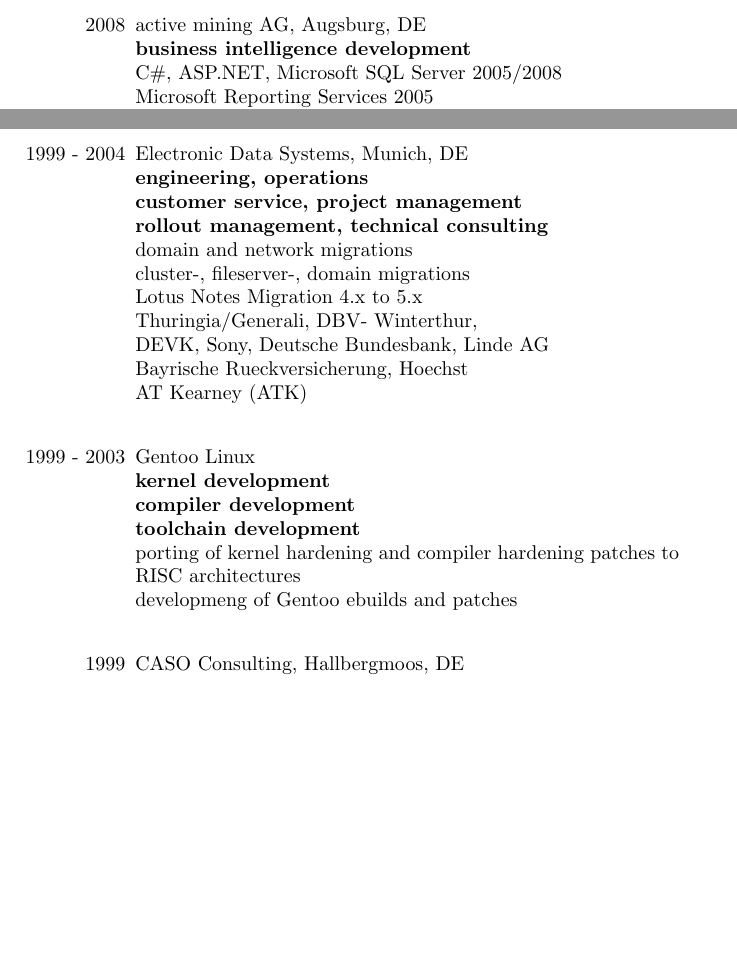
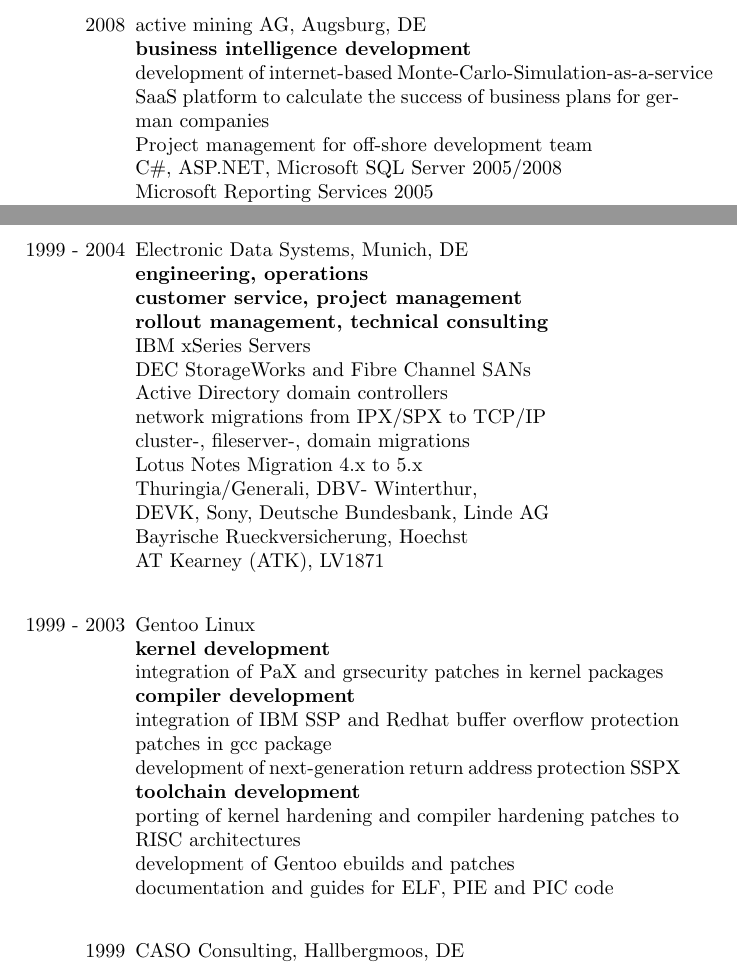
Before and after one commit to agabert/agabert.github.io, a LaTeX CV (resume2025.tex): two parts of pages 4 and 5 of 5, joined at a grey line, cut so that both start at the same text, the shorter picture padded with empty space. Compiled offline with pdfLaTeX.

Commit message:
add more fluff

```diff
--- a/resume2025.tex
+++ b/resume2025.tex
@@ -191,6 +191,8 @@
 
 \item[2008]         active mining AG, Augsburg, DE\\
                     \textbf{business intelligence development}\\
+                    development of internet-based Monte-Carlo-Simulation-as-a-service SaaS platform to calculate the success of business plans for german companies\\
+                    Project management for off-shore development team\\
                     C\#, ASP.NET, Microsoft SQL Server 2005/2008\\
                     Microsoft Reporting Services 2005\\
                     ADO.NET, AJAX, JavaScript
@@ -245,22 +247,29 @@
                     \textbf{engineering, operations}\\
                     \textbf{customer service, project management}\\
                     \textbf{rollout management, technical consulting}\\
-                    domain and network migrations\\
+                    IBM xSeries Servers\\
+                    DEC StorageWorks and Fibre Channel SANs\\
+                    Active Directory domain controllers\\
+                    network migrations from IPX/SPX to TCP/IP\\
                     cluster-, fileserver-, domain migrations\\
                     Lotus Notes Migration 4.x to 5.x\\
                     Thuringia/Generali, DBV- Winterthur,\\
                     DEVK, Sony, Deutsche Bundesbank, Linde AG\\
                     Bayrische Rueckversicherung, Hoechst\\
-                    AT Kearney (ATK)
+                    AT Kearney (ATK), LV1871
 
 \item[ ]
 
 \item[1999 - 2003]  Gentoo Linux\\
                     \textbf{kernel development}\\
+                    integration of PaX and grsecurity patches in kernel packages\\
                     \textbf{compiler development}\\
+                    integration of IBM SSP and Redhat buffer overflow protection patches in gcc package\\
+                    development of next-generation return address protection SSPX\\
                     \textbf{toolchain development}\\
                     porting of kernel hardening and compiler hardening patches to RISC architectures\\
-                    developmeng of Gentoo ebuilds and patches
+                    development of Gentoo ebuilds and patches\\
+                    documentation and guides for ELF, PIE and PIC code
 
 \item[ ]
 
```
Also changed, not shown: Makefile, OLD001/resume2008.tex (renamed from resume2008.tex), resume2025.pdf, 1 other file.
